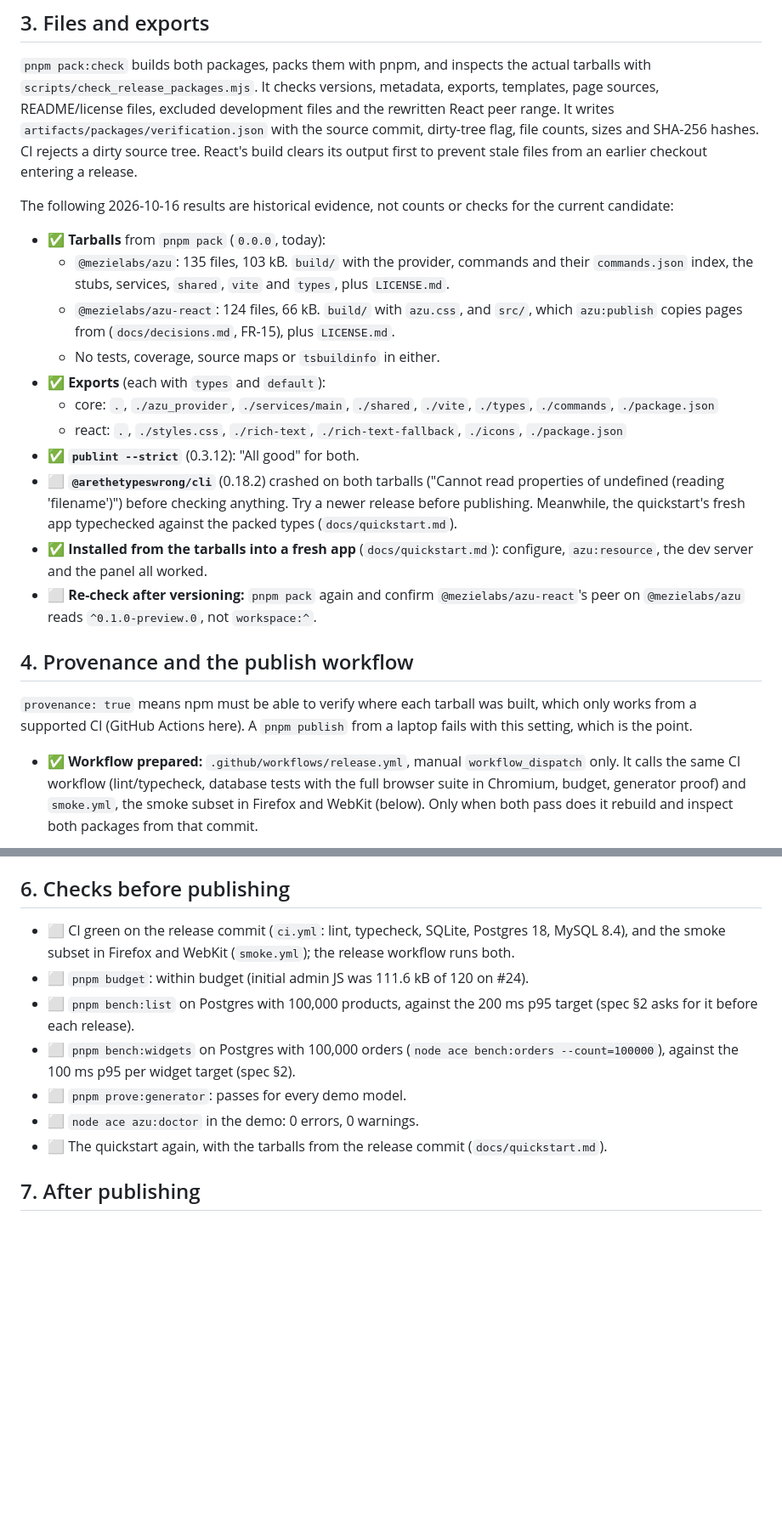
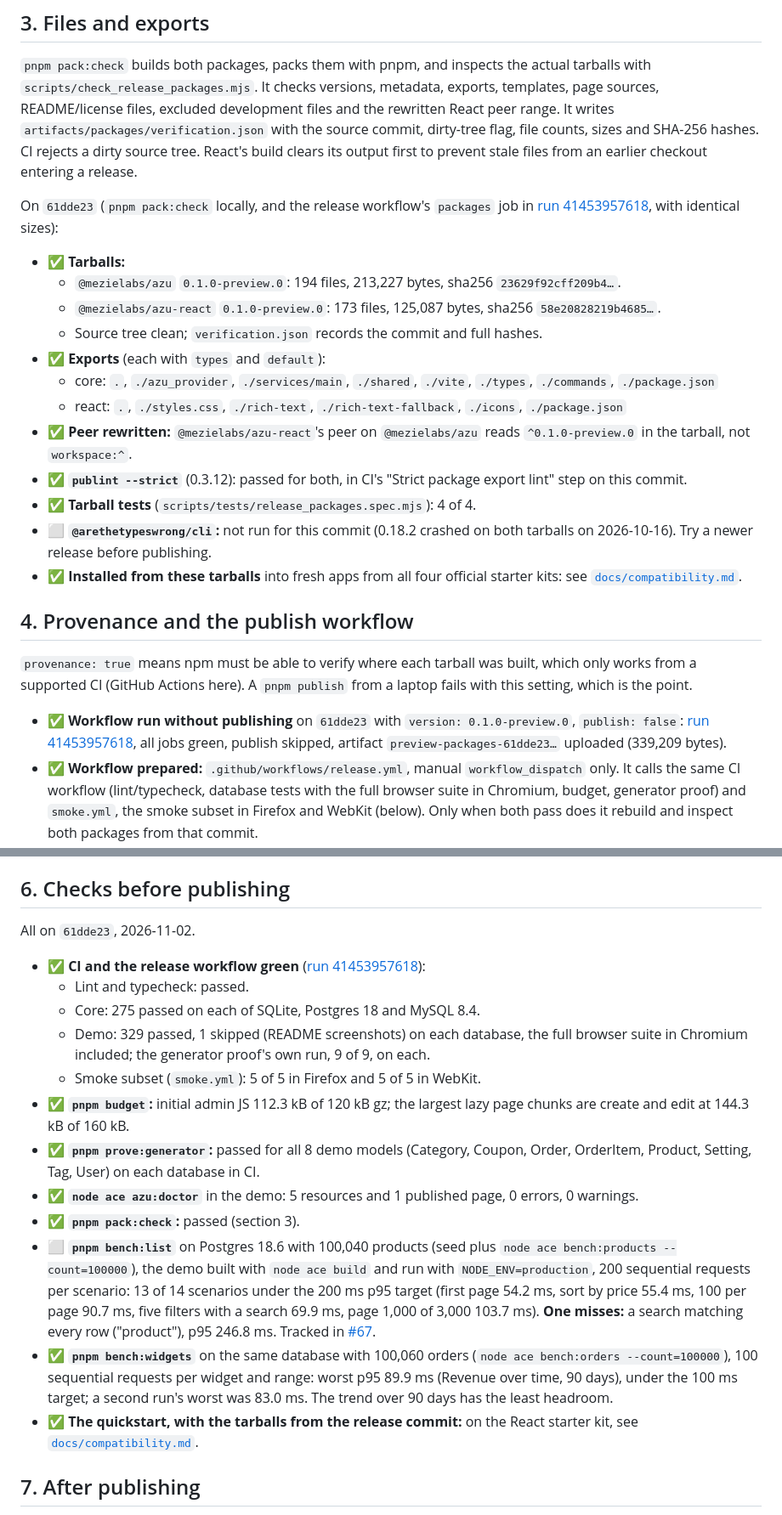
Before and after one commit to mezielabs/azu, a Markdown page: docs/release.md, 2 parts joined by grey strips. Shown at 85% size. Drawn GitHub-style; blank space fills up the shorter version.

```diff
--- a/docs/release.md
+++ b/docs/release.md
@@ -41,24 +41,26 @@ The preview ships an English built-in UI. There is no panel-wide locale or trans
 
 `pnpm pack:check` builds both packages, packs them with pnpm, and inspects the actual tarballs with `scripts/check_release_packages.mjs`. It checks versions, metadata, exports, templates, page sources, README/license files, excluded development files and the rewritten React peer range. It writes `artifacts/packages/verification.json` with the source commit, dirty-tree flag, file counts, sizes and SHA-256 hashes. CI rejects a dirty source tree. React's build clears its output first to prevent stale files from an earlier checkout entering a release.
 
-The following 2026-10-16 results are historical evidence, not counts or checks for the current candidate:
+On `61dde23` (`pnpm pack:check` locally, and the release workflow's `packages` job in [run 41453957618](https://github.com/mezielabs/azu/actions/runs/41453957618), with identical sizes):
 
-- ✅ **Tarballs** from `pnpm pack` (`0.0.0`, today):
-  - `@mezielabs/azu`: 135 files, 103 kB. `build/` with the provider, commands and their `commands.json` index, the stubs, services, `shared`, `vite` and `types`, plus `LICENSE.md`.
-  - `@mezielabs/azu-react`: 124 files, 66 kB. `build/` with `azu.css`, and `src/`, which `azu:publish` copies pages from (`docs/decisions.md`, FR-15), plus `LICENSE.md`.
-  - No tests, coverage, source maps or `tsbuildinfo` in either.
+- ✅ **Tarballs:**
+  - `@mezielabs/azu` `0.1.0-preview.0`: 194 files, 213,227 bytes, sha256 `23629f92cff209b4…`.
+  - `@mezielabs/azu-react` `0.1.0-preview.0`: 173 files, 125,087 bytes, sha256 `58e20828219b4685…`.
+  - Source tree clean; `verification.json` records the commit and full hashes.
 - ✅ **Exports** (each with `types` and `default`):
   - core: `.`, `./azu_provider`, `./services/main`, `./shared`, `./vite`, `./types`, `./commands`, `./package.json`
   - react: `.`, `./styles.css`, `./rich-text`, `./rich-text-fallback`, `./icons`, `./package.json`
-- ✅ **`publint --strict`** (0.3.12): "All good" for both.
-- ⬜ **`@arethetypeswrong/cli`** (0.18.2) crashed on both tarballs ("Cannot read properties of undefined (reading 'filename')") before checking anything. Try a newer release before publishing. Meanwhile, the quickstart's fresh app typechecked against the packed types (`docs/quickstart.md`).
-- ✅ **Installed from the tarballs into a fresh app** (`docs/quickstart.md`): configure, `azu:resource`, the dev server and the panel all worked.
-- ⬜ **Re-check after versioning:** `pnpm pack` again and confirm `@mezielabs/azu-react`'s peer on `@mezielabs/azu` reads `^0.1.0-preview.0`, not `workspace:^`.
+- ✅ **Peer rewritten:** `@mezielabs/azu-react`'s peer on `@mezielabs/azu` reads `^0.1.0-preview.0` in the tarball, not `workspace:^`.
+- ✅ **`publint --strict`** (0.3.12): passed for both, in CI's "Strict package export lint" step on this commit.
+- ✅ **Tarball tests** (`scripts/tests/release_packages.spec.mjs`): 4 of 4.
+- ⬜ **`@arethetypeswrong/cli`:** not run for this commit (0.18.2 crashed on both tarballs on 2026-10-16). Try a newer release before publishing.
+- ✅ **Installed from these tarballs** into fresh apps from all four official starter kits: see [`docs/compatibility.md`](compatibility.md).
 
 ## 4. Provenance and the publish workflow
 
 `provenance: true` means npm must be able to verify where each tarball was built, which only works from a supported CI (GitHub Actions here). A `pnpm publish` from a laptop fails with this setting, which is the point.
 
+- ✅ **Workflow run without publishing** on `61dde23` with `version: 0.1.0-preview.0`, `publish: false`: [run 41453957618](https://github.com/mezielabs/azu/actions/runs/41453957618), all jobs green, publish skipped, artifact `preview-packages-61dde23…` uploaded (339,209 bytes).
 - ✅ **Workflow prepared:** `.github/workflows/release.yml`, manual `workflow_dispatch` only. It calls the same CI workflow (lint/typecheck, database tests with the full browser suite in Chromium, budget, generator proof) and `smoke.yml`, the smoke subset in Firefox and WebKit (below). Only when both pass does it rebuild and inspect both packages from that commit.
 - ✅ **Smoke subset in Firefox and WebKit (R02):** `apps/demo/tests/browser/smoke.spec.ts` signs in through the app's login page, then checks a list (rows, search, sort), a form save, a row action with a dialog field (Restock), and the Overview's widgets and range switch. `smoke.yml` runs it on SQLite in both engines (`node ace test browser --files tests/browser/smoke.spec.ts --browser=firefox`); the same file runs in Chromium with the full suite. Pull requests run `smoke.yml` only when the workflow or the spec changes.
 - **Prepare without publishing:** dispatch on the intended branch with `version: 0.1.0-preview.0` and `publish: false` (default). It uploads `preview-packages-<commit>` containing both tarballs and the verification report. Stale tarballs or a mismatched version fail the check.
@@ -81,13 +83,20 @@ The following 2026-10-16 results are historical evidence, not counts or checks f
 
 ## 6. Checks before publishing
 
-- ⬜ CI green on the release commit (`ci.yml`: lint, typecheck, SQLite, Postgres 18, MySQL 8.4), and the smoke subset in Firefox and WebKit (`smoke.yml`); the release workflow runs both.
-- ⬜ `pnpm budget`: within budget (initial admin JS was 111.6 kB of 120 on #24).
-- ⬜ `pnpm bench:list` on Postgres with 100,000 products, against the 200 ms p95 target (spec §2 asks for it before each release).
-- ⬜ `pnpm bench:widgets` on Postgres with 100,000 orders (`node ace bench:orders --count=100000`), against the 100 ms p95 per widget target (spec §2).
-- ⬜ `pnpm prove:generator`: passes for every demo model.
-- ⬜ `node ace azu:doctor` in the demo: 0 errors, 0 warnings.
-- ⬜ The quickstart again, with the tarballs from the release commit (`docs/quickstart.md`).
+All on `61dde23`, 2026-11-02.
+
+- ✅ **CI and the release workflow green** ([run 41453957618](https://github.com/mezielabs/azu/actions/runs/41453957618)):
+  - Lint and typecheck: passed.
+  - Core: 275 passed on each of SQLite, Postgres 18 and MySQL 8.4.
+  - Demo: 329 passed, 1 skipped (README screenshots) on each database, the full browser suite in Chromium included; the generator proof's own run, 9 of 9, on each.
+  - Smoke subset (`smoke.yml`): 5 of 5 in Firefox and 5 of 5 in WebKit.
+- ✅ **`pnpm budget`:** initial admin JS 112.3 kB of 120 kB gz; the largest lazy page chunks are create and edit at 144.3 kB of 160 kB.
+- ✅ **`pnpm prove:generator`:** passed for all 8 demo models (Category, Coupon, Order, OrderItem, Product, Setting, Tag, User) on each database in CI.
+- ✅ **`node ace azu:doctor`** in the demo: 5 resources and 1 published page, 0 errors, 0 warnings.
+- ✅ **`pnpm pack:check`:** passed (section 3).
+- ⬜ **`pnpm bench:list`** on Postgres 18.6 with 100,040 products (seed plus `node ace bench:products --count=100000`), the demo built with `node ace build` and run with `NODE_ENV=production`, 200 sequential requests per scenario: 13 of 14 scenarios under the 200 ms p95 target (first page 54.2 ms, sort by price 55.4 ms, 100 per page 90.7 ms, five filters with a search 69.9 ms, page 1,000 of 3,000 103.7 ms). **One misses:** a search matching every row ("product"), p95 246.8 ms. Tracked in [#67](https://github.com/mezielabs/azu/issues/67).
+- ✅ **`pnpm bench:widgets`** on the same database with 100,060 orders (`node ace bench:orders --count=100000`), 100 sequential requests per widget and range: worst p95 89.9 ms (Revenue over time, 90 days), under the 100 ms target; a second run's worst was 83.0 ms. The trend over 90 days has the least headroom.
+- ✅ **The quickstart, with the tarballs from the release commit:** on the React starter kit, see [`docs/compatibility.md`](compatibility.md).
 
 ## 7. After publishing
 
```
Also changed, not shown: other parts of docs/release.md (+1 -1 lines), docs/compatibility.md (added, +137 -0 lines).
